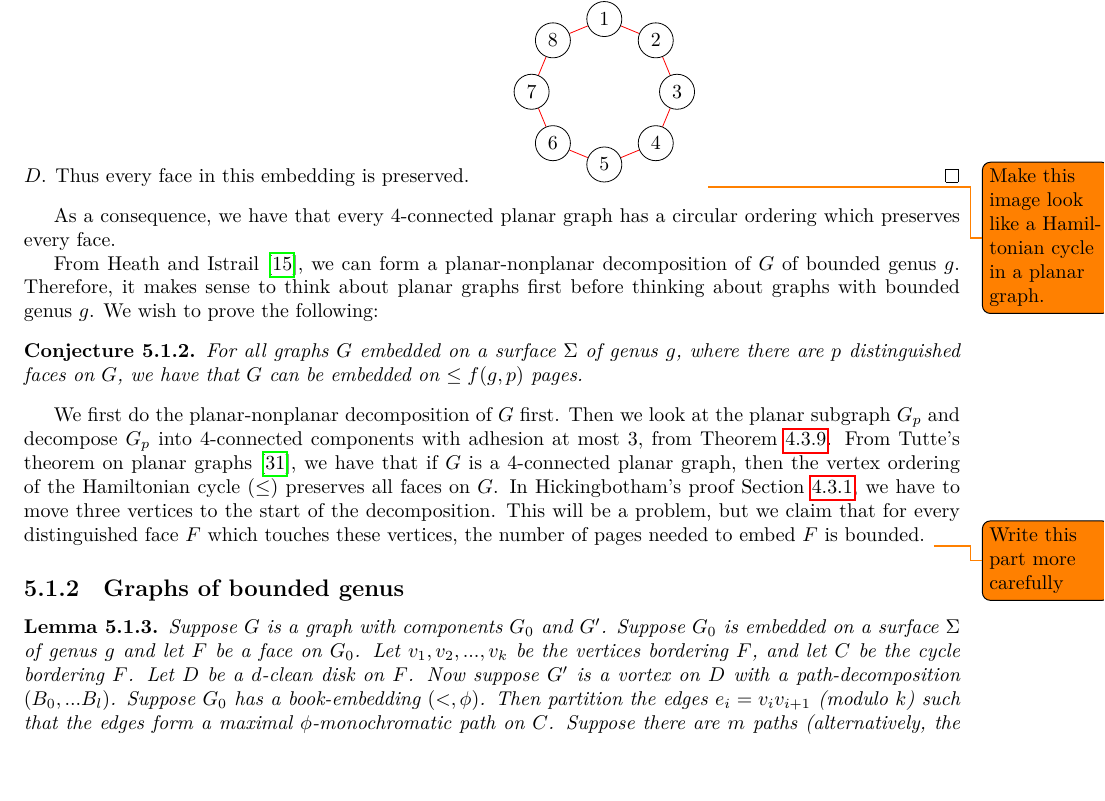
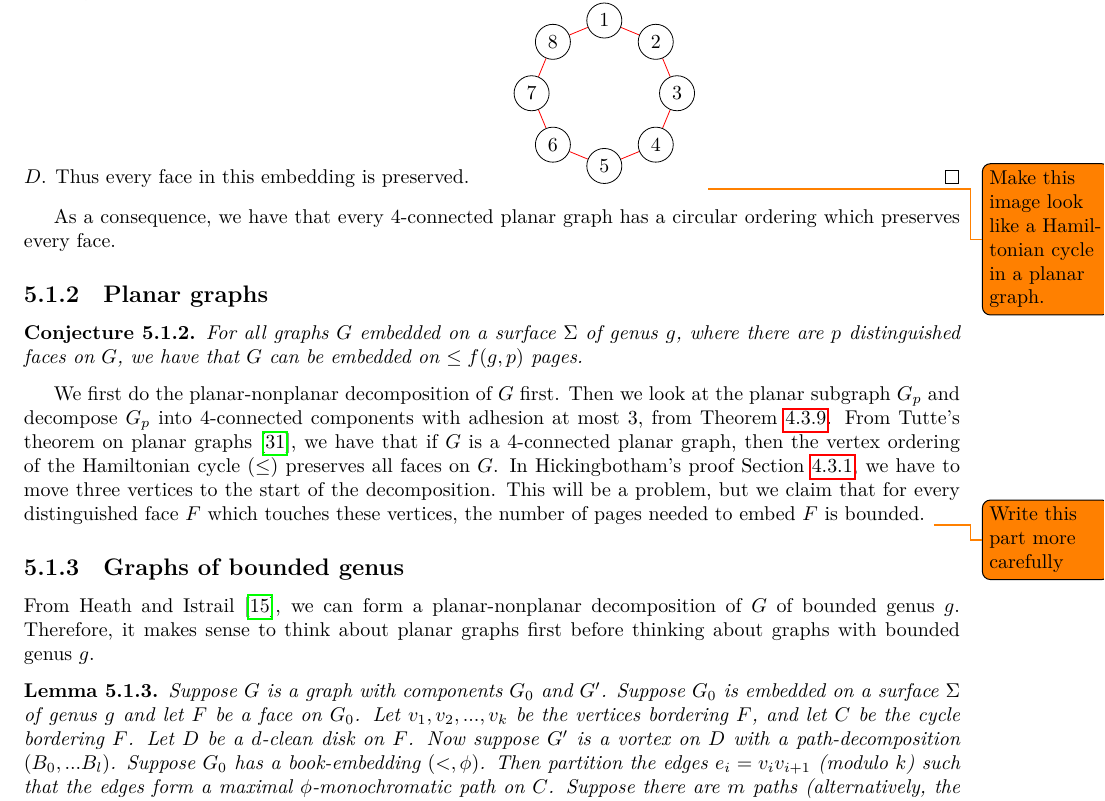
Before and after one commit to ErickLuu/Honours-Project-Notes, a LaTeX thesis (Notes/Structural Graph Theory/thesis.tex, which reads Notes/Structural Graph Theory/chapters/proofattempt.tex): part of page 26 of 30, cut so that both start at the same text. Compiled offline with LuaLaTeX.

Commit message:
txs auto checkin

```diff
--- a/Notes/Structural Graph Theory/chapters/proofattempt.tex
+++ b/Notes/Structural Graph Theory/chapters/proofattempt.tex
@@ -35,10 +35,7 @@ We have a result for planar Hamiltonian graphs, that gets us partially where we
 \end{proof}
 As a consequence, we have that every 4-connected planar graph has a circular ordering which preserves every face.
 
-
-From Heath and Istrail \cite{heathPagenumberGenusGraphs1992}, we can form a planar-nonplanar decomposition of $G$ of bounded genus $g$. Therefore, it makes sense to think about planar graphs first before thinking about graphs with bounded genus $g$.
-We wish to prove the following:
-
+\subsection{Planar graphs}
 \begin{conjecture}\label{conj:4-planar graphs}
 	For all graphs $G$ embedded on a surface $\Sigma$ of genus $g$, where there are $p$ distinguished faces on $G$, we have that $G$ can be embedded on $\leq f(g, p)$ pages.
 \end{conjecture}
@@ -49,7 +46,7 @@ In Hickingbotham's proof \cref{ssec:Clique_sum_Pagenumber_bound}, we have to mov
 \todo{Write this part more carefully}
 
 \subsection{Graphs of bounded genus}
-
+From Heath and Istrail \cite{heathPagenumberGenusGraphs1992}, we can form a planar-nonplanar decomposition of $G$ of bounded genus $g$. Therefore, it makes sense to think about planar graphs first before thinking about graphs with bounded genus $g$.
 \begin{lemma}
 	Suppose $G$ is a graph with components $G_0$ and $G'$. Suppose $G_0$ is embedded on a surface $\Sigma$ of genus $g$ and let $F$ be a face on $G_0$. Let $v_1, v_2, ..., v_k$ be the vertices bordering $F$, and let $C$ be the cycle bordering $F$. Let $D$ be a $d$-clean disk on $F$. Now suppose $G'$ is a vortex on $D$ with a path-decomposition $(B_0, ... B_l)$. Suppose $G_0$ has a book-embedding $(<, \phi)$. Then partition the edges $e_i = v_i v_{i + 1}$ (modulo $k$) such that the edges form a maximal $\phi$-monochromatic path on $C$. Suppose there are $m$ paths (alternatively, the number of transitions is $m$ ). Then $G$ has a book-embedding with $pn(G) + f(m)$ pages.
 \end{lemma}
```
